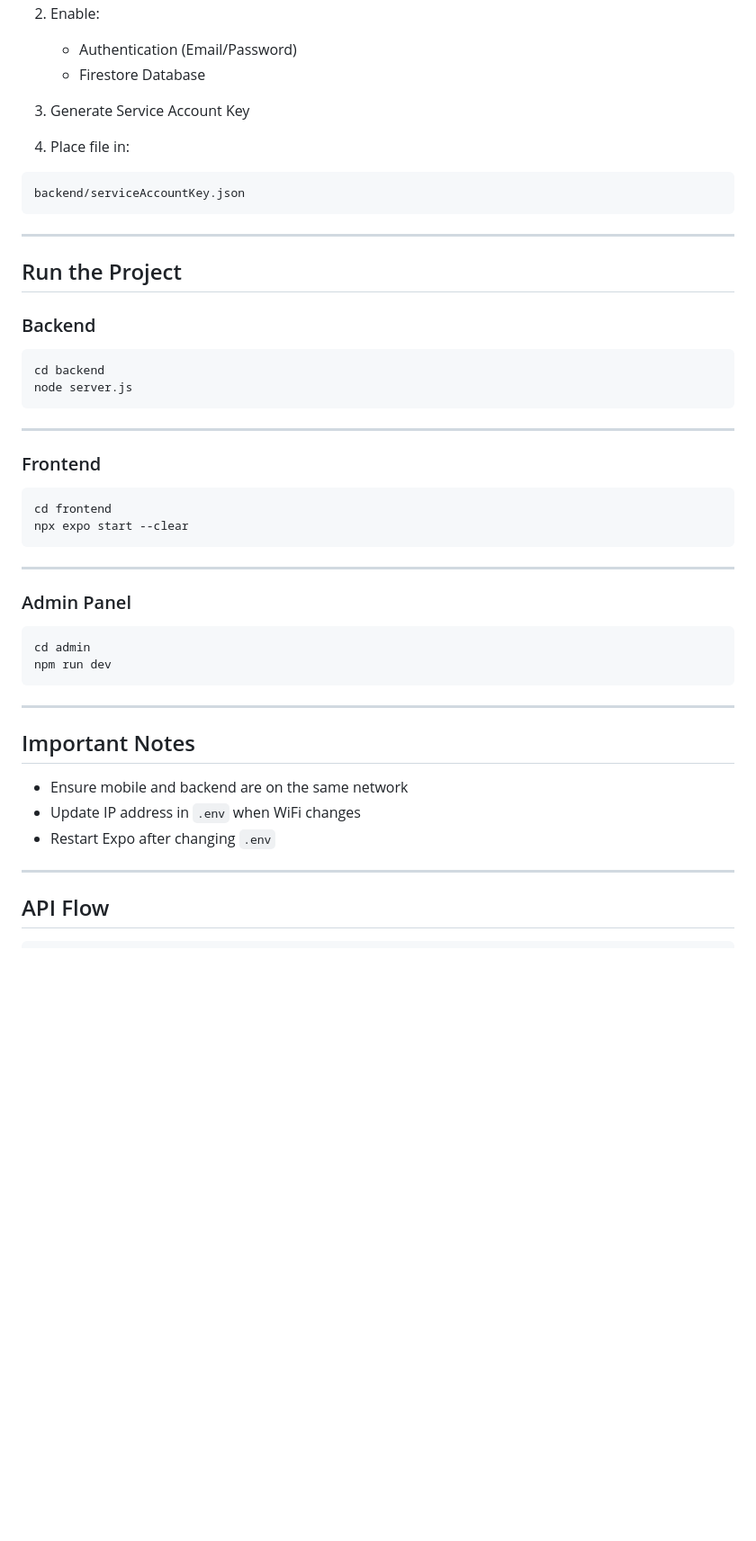
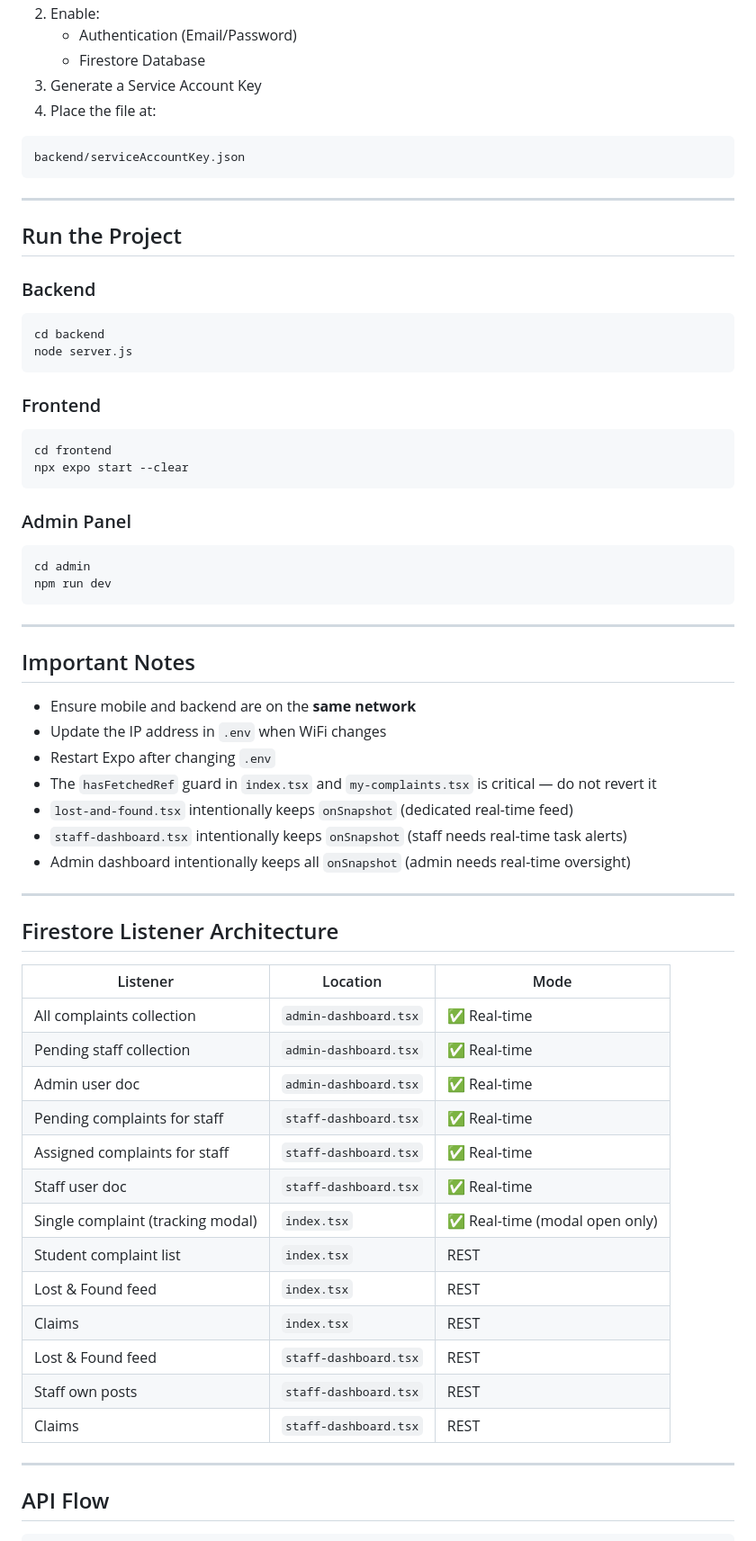
Before and after one commit to Shahiduddin1710/UNIFIX-MAIN, a Markdown page: README.md, the part around one of its changes. Shown at 90% size. Drawn GitHub-style; blank space fills up the shorter version.

````diff
--- a/README.md
+++ b/README.md
@@ -159,9 +182,8 @@ CLOUDINARY_UPLOAD_PRESET=your_upload_preset
 2. Enable:
-
-   * Authentication (Email/Password)
-   * Firestore Database
-3. Generate Service Account Key
-4. Place file in:
+   - Authentication (Email/Password)
+   - Firestore Database
+3. Generate a Service Account Key
+4. Place the file at:
 
 ```
 backend/serviceAccountKey.json
@@ -178,16 +200,12 @@ cd backend
 node server.js
 ```
 
----
-
 ### Frontend
 
 ```bash
 cd frontend
 npx expo start --clear
 ```
-
----
 
 ### Admin Panel
 
@@ -200,9 +218,33 @@ npm run dev
 
 ## Important Notes
 
-* Ensure mobile and backend are on the same network
-* Update IP address in `.env` when WiFi changes
-* Restart Expo after changing `.env`
+- Ensure mobile and backend are on the **same network**
+- Update the IP address in `.env` when WiFi changes
+- Restart Expo after changing `.env`
+- The `hasFetchedRef` guard in `index.tsx` and `my-complaints.tsx` is critical — do not revert it
+- `lost-and-found.tsx` intentionally keeps `onSnapshot` (dedicated real-time feed)
+- `staff-dashboard.tsx` intentionally keeps `onSnapshot` (staff needs real-time task alerts)
+- Admin dashboard intentionally keeps all `onSnapshot` (admin needs real-time oversight)
+
+---
+
+## Firestore Listener Architecture
+
+| Listener | Location | Mode |
+|---|---|---|
+| All complaints collection | `admin-dashboard.tsx` | ✅ Real-time |
+| Pending staff collection | `admin-dashboard.tsx` | ✅ Real-time |
+| Admin user doc | `admin-dashboard.tsx` | ✅ Real-time |
+| Pending complaints for staff | `staff-dashboard.tsx` | ✅ Real-time |
+| Assigned complaints for staff | `staff-dashboard.tsx` | ✅ Real-time |
+| Staff user doc | `staff-dashboard.tsx` | ✅ Real-time |
+| Single complaint (tracking modal) | `index.tsx` | ✅ Real-time (modal open only) |
+| Student complaint list | `index.tsx` | REST |
+| Lost & Found feed | `index.tsx` | REST |
+| Claims | `index.tsx` | REST |
+| Lost & Found feed | `staff-dashboard.tsx` | REST |
+| Staff own posts | `staff-dashboard.tsx` | REST |
+| Claims | `staff-dashboard.tsx` | REST |
 
 ---
 
````
Also changed, not shown: other parts of README.md (+152 -108 lines).
